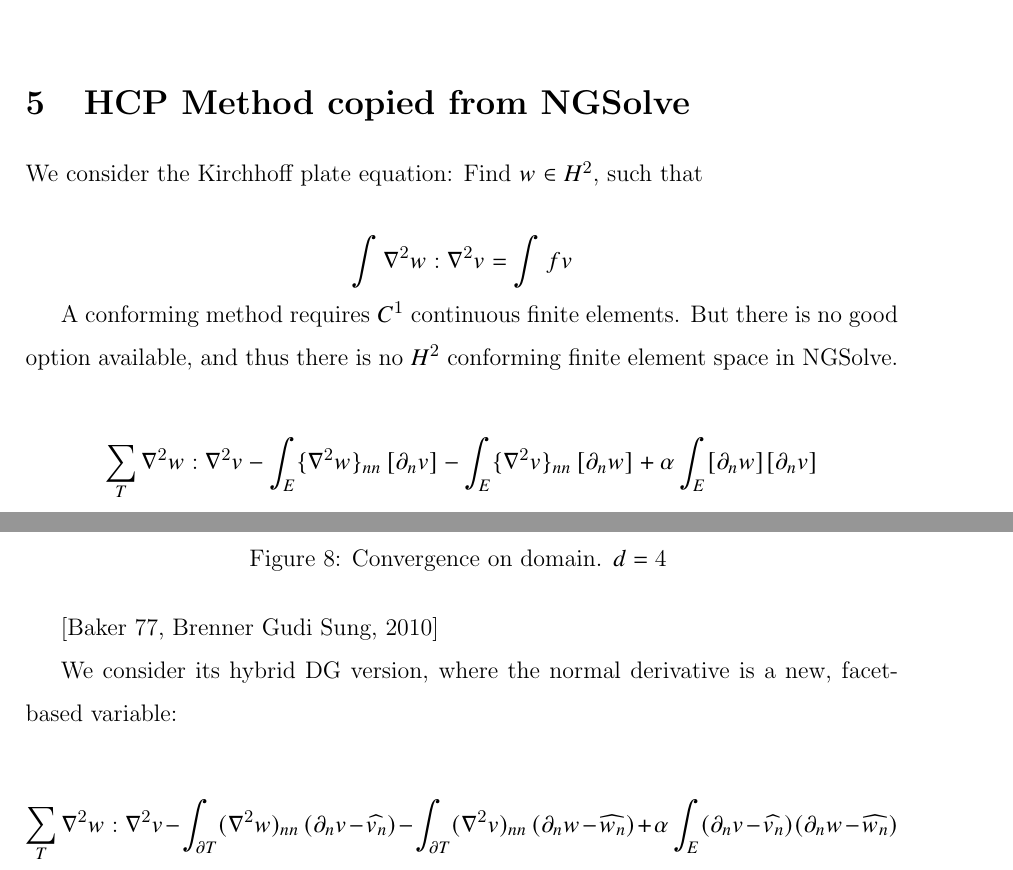
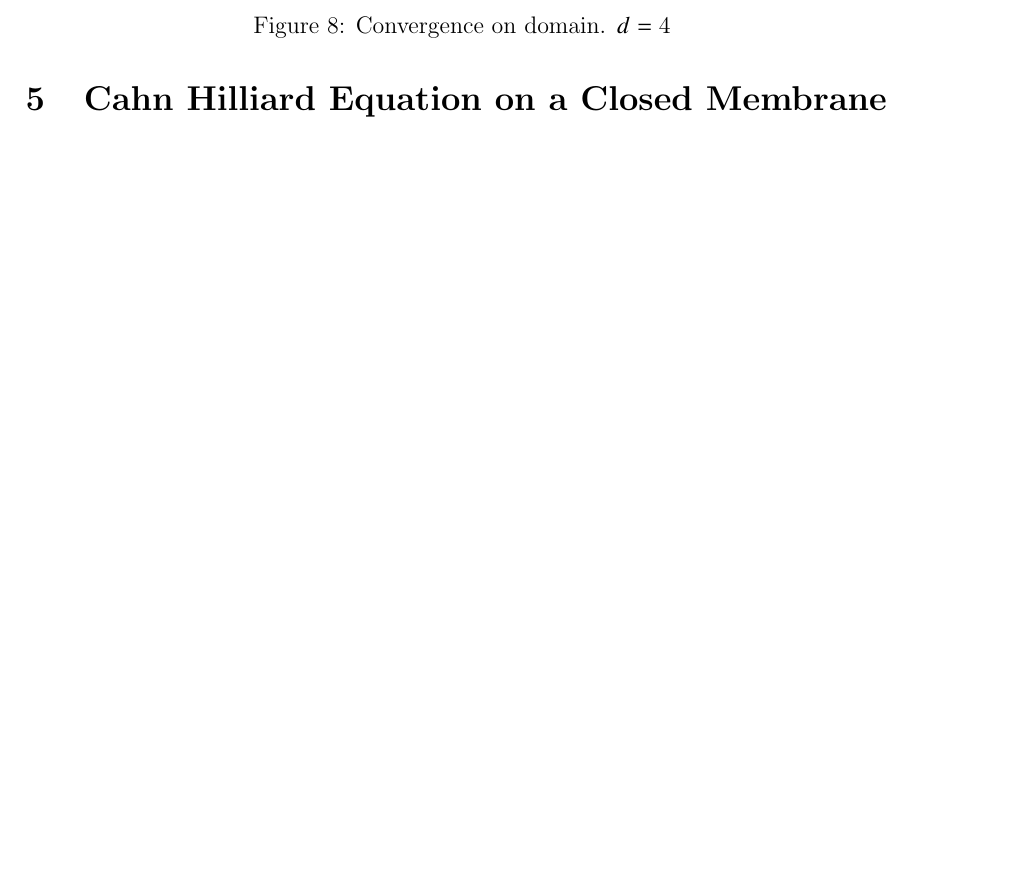
Before and after one commit to isakhammer/master_thesis, a LaTeX document (latex/main.tex, which reads latex/CIP.tex, latex/isaks_template.sty): two parts of pages 16 and 19 of 24 before the commit and part of page 19 of 24 after it, the two joined at a grey line, cut at the place of the change, the shorter picture padded with empty space. Compiled offline with pdfLaTeX.

```diff
--- a/latex/CIP.tex
+++ b/latex/CIP.tex
@@ -485,30 +497,3 @@
     \caption{Convergence on domain. $d=4$  }
     \label{fig:conv_d4}
 \end{figure}
-
-\section{HCP Method copied from NGSolve}%
-\label{ssub:hc0ip_method_from_ngsolve}
-
-We consider the Kirchhoff plate equation: Find $w \in H^2$, such that
-
-$$
-\int \nabla^2 w : \nabla^2 v = \int f v
-$$
-
-A conforming method requires $C^1$ continuous finite elements. But there is no good option available, and thus there is no $H^2$ conforming finite element space in NGSolve.
-
-$$
-\sum_T \nabla^2 w : \nabla^2 v
-- \int_{E} \{\nabla^2 w\}_{nn} \, [\partial_n v]
-- \int_{E} \{\nabla^2 v\}_{nn} \, [\partial_n w] + \alpha \int_E  [\partial_n w]  [\partial_n v]
-$$
-
-[Baker 77, Brenner Gudi Sung, 2010]
-
-We consider its hybrid DG version, where the normal derivative is a new, facet-based variable:
-
-$$
-\sum_T \nabla^2 w : \nabla^2 v
-- \int_{\partial T} (\nabla^2 w)_{nn} \, (\partial_n v - \widehat{v_n})
-- \int_{\partial T} (\nabla^2 v)_{nn} \, (\partial_n w - \widehat{w_n}) + \alpha \int_E (\partial_n v - \widehat{v_n}) (\partial_n w - \widehat{w_n})
-$$
--- a/latex/isaks_template.sty
+++ b/latex/isaks_template.sty
@@ -61,7 +61,11 @@
 \newgeometry{vmargin={15mm}, hmargin={15mm,37mm}}
 
 \usepackage{amsmath}
+\usepackage{subcaption}
+\usepackage{subfig}
 \usepackage{newtxmath}
+\usepackage{mwe}
+
 
 \addbibresource{bibliography.bib} % Makes the bibliography file available to biblatex.
 
```
Also changed, not shown: latex/CIP.tex (22 more changed lines).
